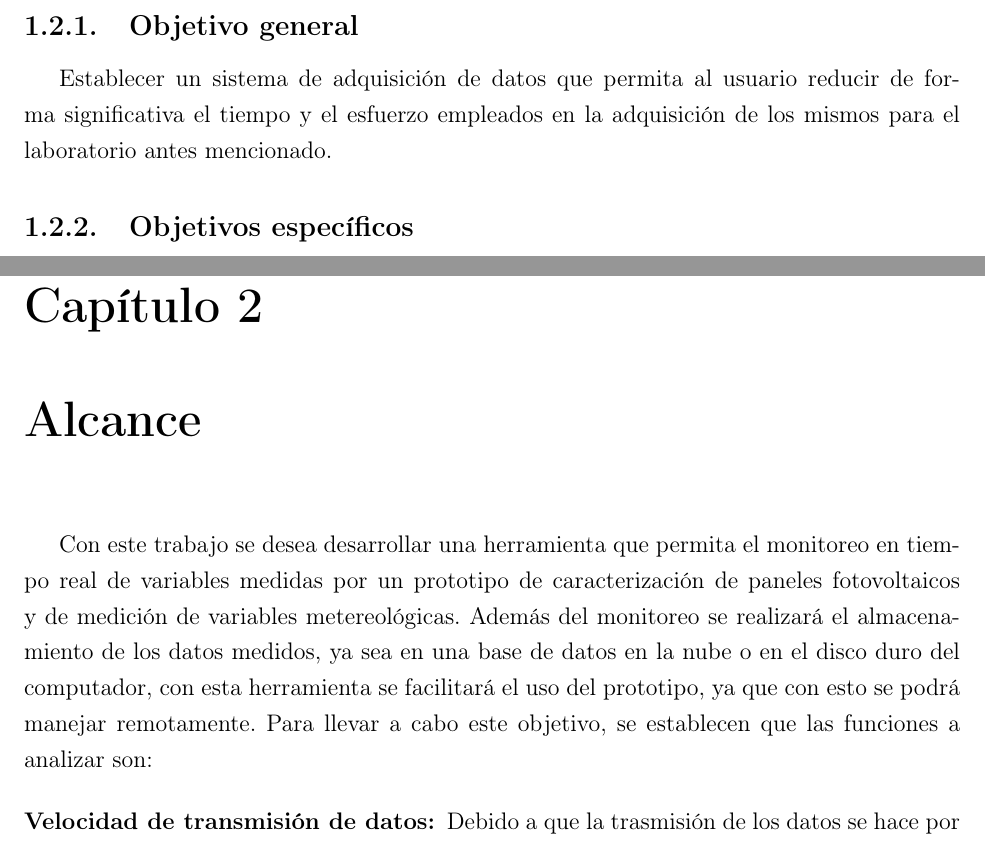
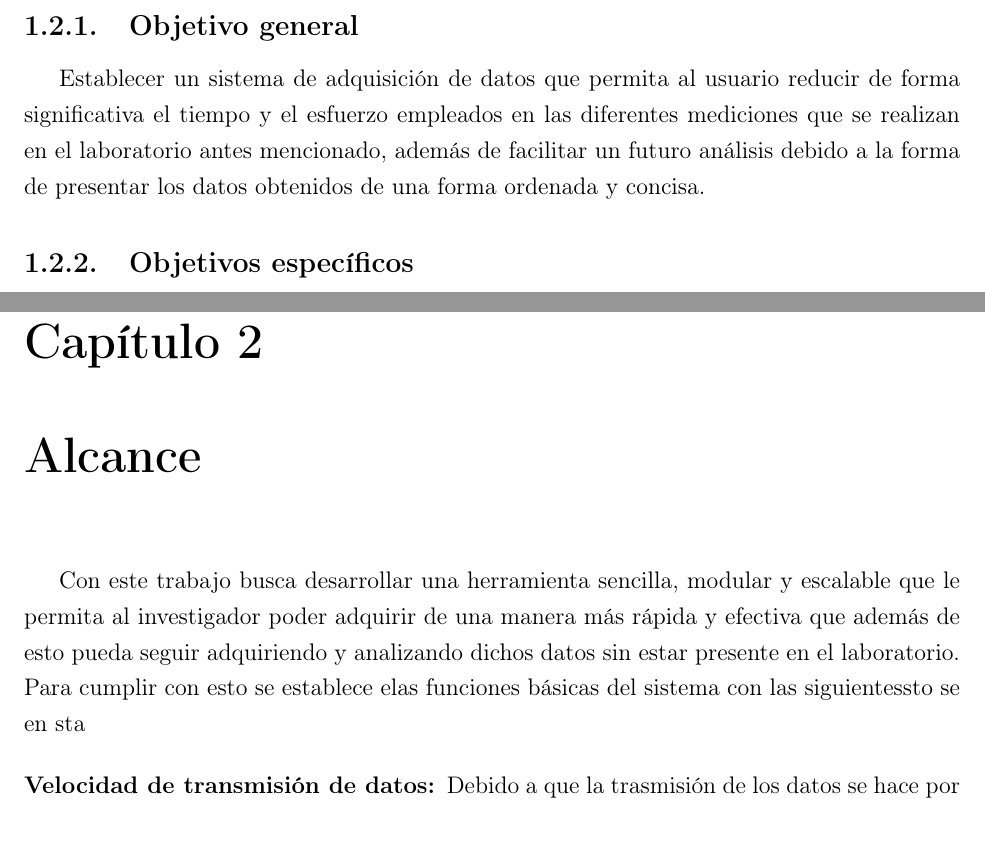
Before and after one commit to NILM-automation/Plan-Proyecto-de-Grado-GISEL, a LaTeX book (main.tex, which reads Alcance.tex, Descripcion.tex): two parts of pages 6 and 8 of 18 before the commit and two parts of pages 6 and 8 of 17 after it, joined at a grey line, cut so that both start at the same text. Compiled offline with pdfLaTeX.

Commit message:
actualización enero 15/2018

```diff
--- a/Alcance.tex
+++ b/Alcance.tex
@@ -1,7 +1,7 @@
 %%%% Alcance
 \chapter{Alcance}
 %% FALTA TERM¡NAR
-Con este trabajo se desea desarrollar una herramienta que permita el monitoreo en tiempo real de variables medidas por un prototipo de caracterización de paneles fotovoltaicos y de medición de variables metereológicas. Además del monitoreo se realizará el almacenamiento de los datos medidos, ya sea en una base de datos en la nube o en el disco duro del computador, con esta herramienta se facilitará el uso del prototipo, ya que con esto se podrá manejar remotamente. Para llevar a cabo este objetivo, se establecen que las funciones a analizar son:
+Con este trabajo busca desarrollar una herramienta sencilla, modular y escalable que le permita al investigador poder adquirir de una manera más rápida y efectiva  que además de esto pueda seguir adquiriendo y analizando dichos datos sin estar presente en el laboratorio. Para cumplir con esto se establece elas funciones básicas del sistema con las siguientessto se en sta
 
 \begin{description}
 
--- a/Descripcion.tex
+++ b/Descripcion.tex
@@ -16,7 +16,7 @@ Para el caso presentado en el laboratorio de calidad de la energía eléctrica d
 
 \subsection{Objetivo general}
 
-Establecer un sistema de adquisición de datos que permita al usuario reducir de forma significativa el tiempo y el esfuerzo empleados en la adquisición de los mismos para el laboratorio antes mencionado.
+Establecer un sistema de adquisición de datos que permita al usuario reducir de forma significativa el tiempo y el esfuerzo empleados en las diferentes mediciones que se realizan en el laboratorio antes mencionado, además de facilitar un futuro análisis debido a la forma de presentar los datos obtenidos de una forma ordenada y concisa.
 
 \subsection{Objetivos específicos}
 
```
